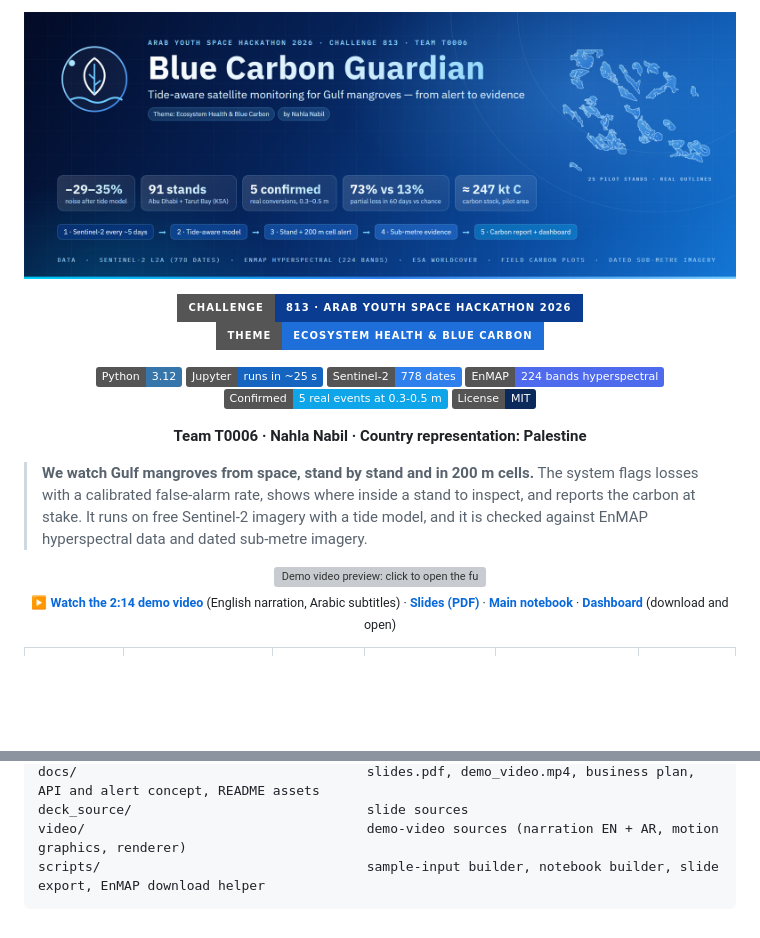
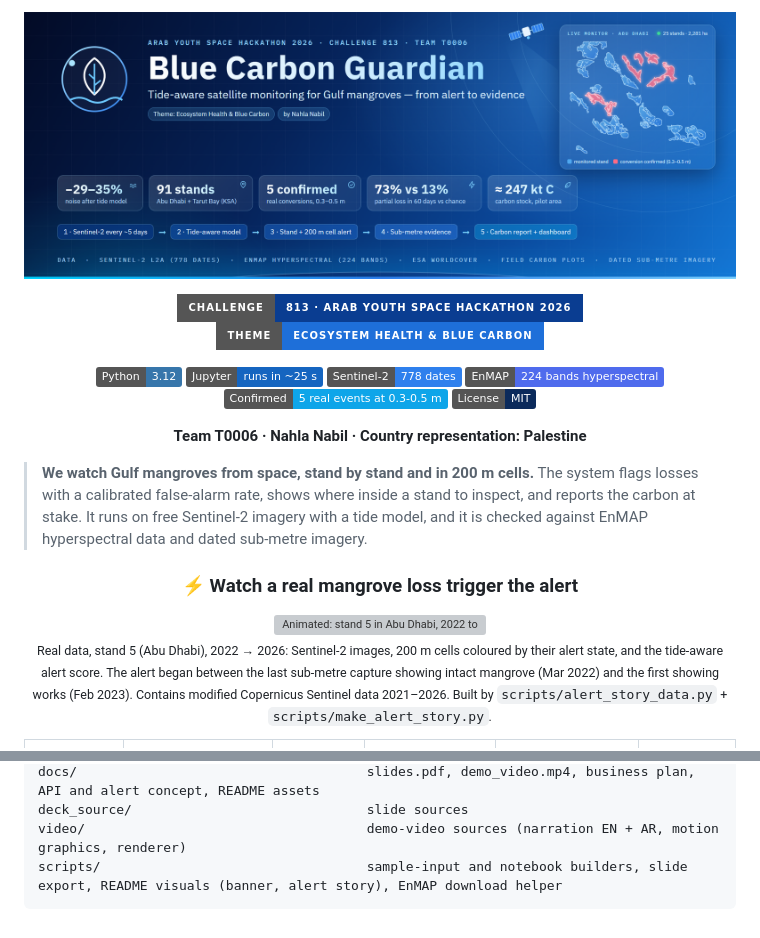
Before and after one commit to Nahla-Nabil/blue-carbon-guardian, a Markdown page: README.md, 2 parts joined by grey strips. GitHub-like rendering; pictures changed too: docs/assets/banner.png; folded sections open; badges without logos; blank space fills up the shorter version; grey boxes are pictures that could not be loaded.

Commit message:
README: animated alert story (stand 5, real Sentinel-2 + cell alerts) and redesigned blue banner

````diff
--- a/README.md
+++ b/README.md
@@ -19,9 +19,11 @@
 > inside a stand to inspect, and reports the carbon at stake. It runs on free Sentinel-2 imagery with a tide model, and it is checked against EnMAP
 > hyperspectral data and dated sub-metre imagery.
 
-<p align="center"><a href="docs/demo_video.mp4"><img src="docs/assets/demo_preview.gif" alt="Demo video preview: click to open the full 2-minute video" width="80%"></a><br>
-<sub>▶ <a href="docs/demo_video.mp4"><b>Watch the 2:14 demo video</b></a> (English narration, Arabic subtitles) · <a href="docs/slides.pdf"><b>Slides (PDF)</b></a> ·
-<a href="notebooks/01_blue_carbon_guardian.ipynb"><b>Main notebook</b></a> · <a href="dashboard/index.html"><b>Dashboard</b></a> (download and open)</sub></p>
+<h3 align="center">⚡ Watch a real mangrove loss trigger the alert</h3>
+<p align="center"><img src="docs/assets/alert_story.gif" alt="Animated: stand 5 in Abu Dhabi, 2022 to 2026. Sentinel-2 images show the mangrove fringe being replaced by reclamation and canals while the 200 m cells turn red and the alert score drops below its threshold on 25 October 2022" width="92%"><br>
+<sub>Real data, stand 5 (Abu Dhabi), 2022 → 2026: Sentinel-2 images, 200 m cells coloured by their alert state, and the tide-aware alert score.
+The alert began between the last sub-metre capture showing intact mangrove (Mar 2022) and the first showing works (Feb 2023).
+Contains modified Copernicus Sentinel data 2021–2026. Built by <code>scripts/alert_story_data.py</code> + <code>scripts/make_alert_story.py</code>.</sub></p>
 
 <table align="center">
 <tr><td align="center"><b>−29 to −35 %</b><br><sub>noise after the tide model</sub></td>
@@ -207,6 +214,6 @@ reports/                                  automatic per-stand site reports
 docs/                                     slides.pdf, demo_video.mp4, business plan, API and alert concept, README assets
 deck_source/                              slide sources
 video/                                    demo-video sources (narration EN + AR, motion graphics, renderer)
-scripts/                                  sample-input builder, notebook builder, slide export, EnMAP download helper
+scripts/                                  sample-input and notebook builders, slide export, README visuals (banner, alert story), EnMAP download helper
 ```
 </details>
````
Also changed, not shown: other parts of README.md (+5 -0 lines), 4 other files.
